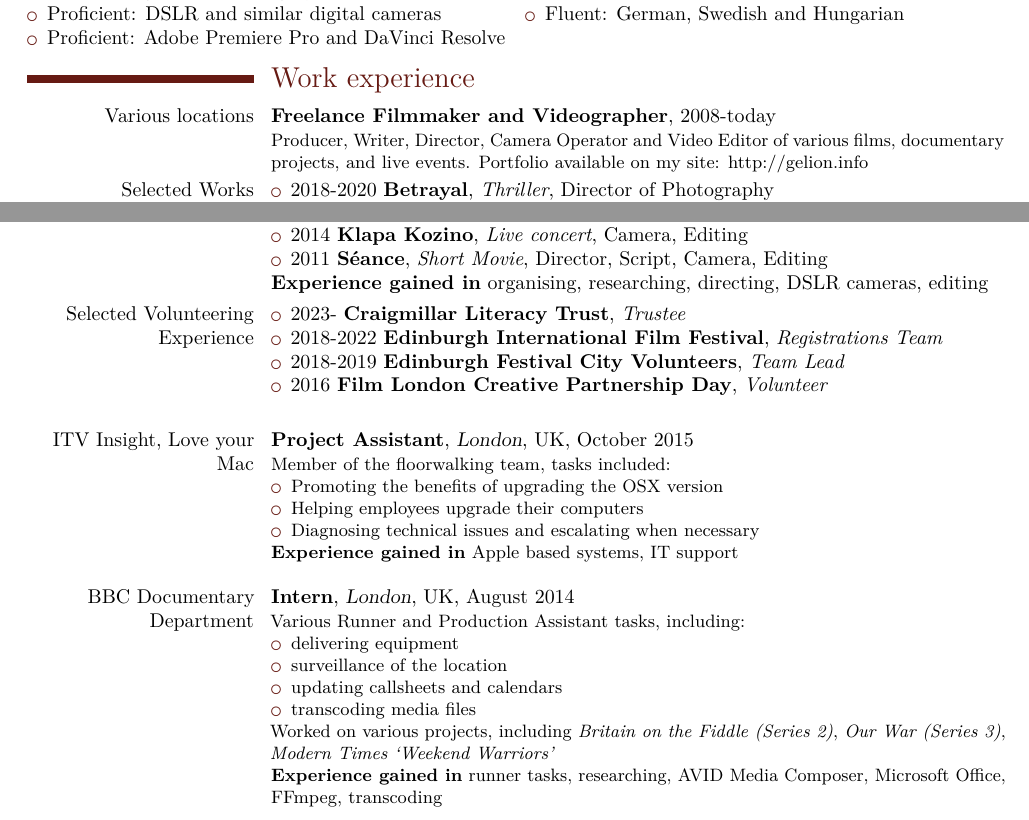
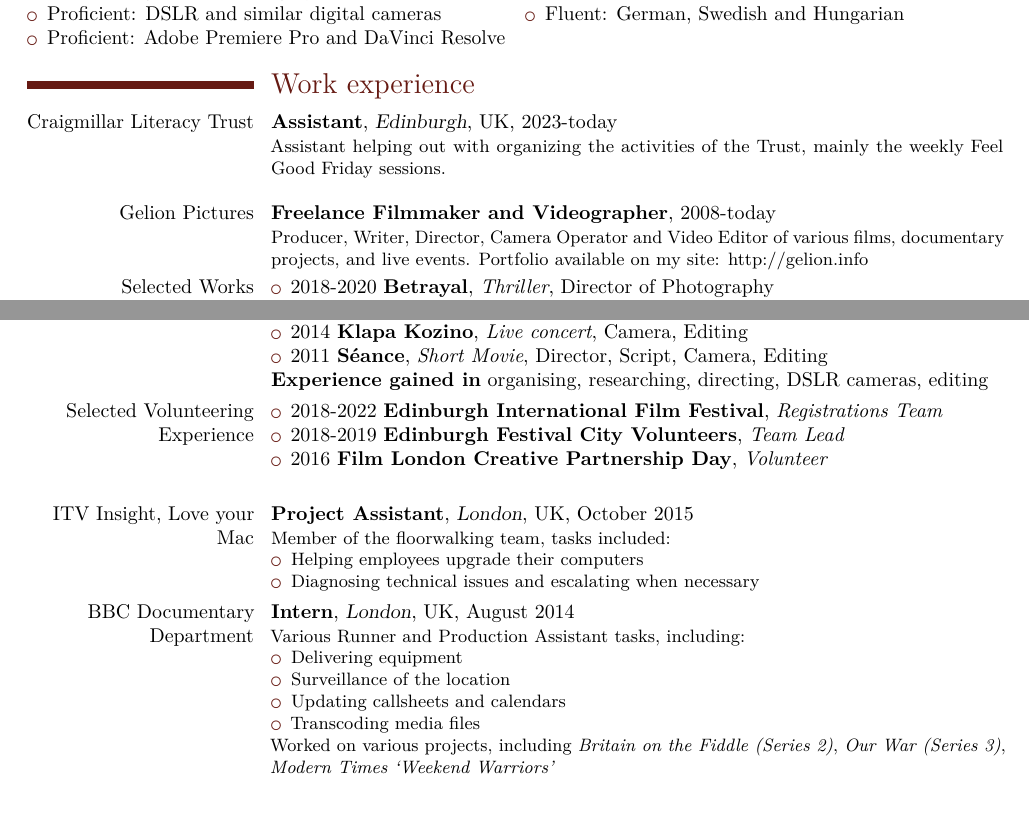
Before and after one commit to gelion2k/gelion2k.github.io, a LaTeX CV (cv/Rita_K_Raven.tex): two parts of page 1 of 2, joined at a grey line, cut so that both start at the same text. The pictures show the PDF file cv/Rita_K_Raven.pdf that the author committed with the source.

Commit message:
Updated CV

```diff
--- a/cv/Rita_K_Raven.tex
+++ b/cv/Rita_K_Raven.tex
@@ -86,7 +86,12 @@ I am a motivated, multilingual \jobtitle{} with experience in creating short mov
 
 \section{Work experience}
 
-\cventry{\href{http://gelion.info}{Various locations}}{Freelance Filmmaker and Videographer}{}{}{2008-today}{%
+\cventry{\href{https://craigmillarliteracytrust.org.uk/}{Craigmillar Literacy Trust}}{Assistant}{Edinburgh}{UK}{2023-today}{%
+Assistant helping out with organizing the activities of the Trust, mainly the weekly Feel Good Friday sessions.
+\newline{}
+}
+
+\cventry{\href{http://gelion.info}{Gelion Pictures}}{Freelance Filmmaker and Videographer}{}{}{2008-today}{%
 Producer, Writer, Director, Camera Operator and Video Editor of various films, documentary projects, and live events.
 Portfolio available on my site:
 \href{http://gelion.info}{http://gelion.info}
@@ -112,7 +117,6 @@ Portfolio available on my site:
 
 \cvitem{Selected Volunteering Experience}{%
 \begin{itemize}
-\item 2023- {\bfseries Craigmillar Literacy Trust}, \textit{Trustee}
 \item 2018-2022 {\bfseries Edinburgh International Film Festival}, \textit{Registrations Team}
 \item 2018-2019 {\bfseries Edinburgh Festival City Volunteers}, \textit{Team Lead}
 \item 2016 {\bfseries Film London Creative Partnership Day}, \textit{Volunteer}
@@ -121,25 +125,20 @@ Portfolio available on my site:
 
 \cventry{\href{http://www.itvjobs.com/working-here/itv-insight}{ITV Insight, Love your Mac}}{Project Assistant}{London}{UK}{October 2015}{%
 Member of the floorwalking team, tasks included: \begin{itemize}
-\item Promoting the benefits of upgrading the OSX version
 \item Helping employees upgrade their computers
 \item Diagnosing technical issues and escalating when necessary
 \end{itemize}
-\textbf{Experience gained in} Apple based systems, IT support
-\newline{}
 }
 
 \cventry{\href{http://www.bbc.co.uk/}{BBC Documentary Department}}{Intern}{London}{UK}{August 2014}{%
 Various Runner and Production Assistant tasks, including:
 \begin{itemize}
-\item delivering equipment
-\item surveillance of the location
-\item updating callsheets and calendars
-\item transcoding media files
+\item Delivering equipment
+\item Surveillance of the location
+\item Updating callsheets and calendars
+\item Transcoding media files
 \end{itemize}
 Worked on various projects, including \emph{Britain on the Fiddle (Series 2)}, \emph{Our War (Series 3)}, \emph{Modern Times `Weekend Warriors'}
-\newline{}
-\textbf{Experience gained in} runner tasks, researching, AVID Media Composer, Microsoft Office, FFmpeg, transcoding
 }
 
 \newpage
```
Also changed, not shown: cv/Rita_K_Raven.pdf.
